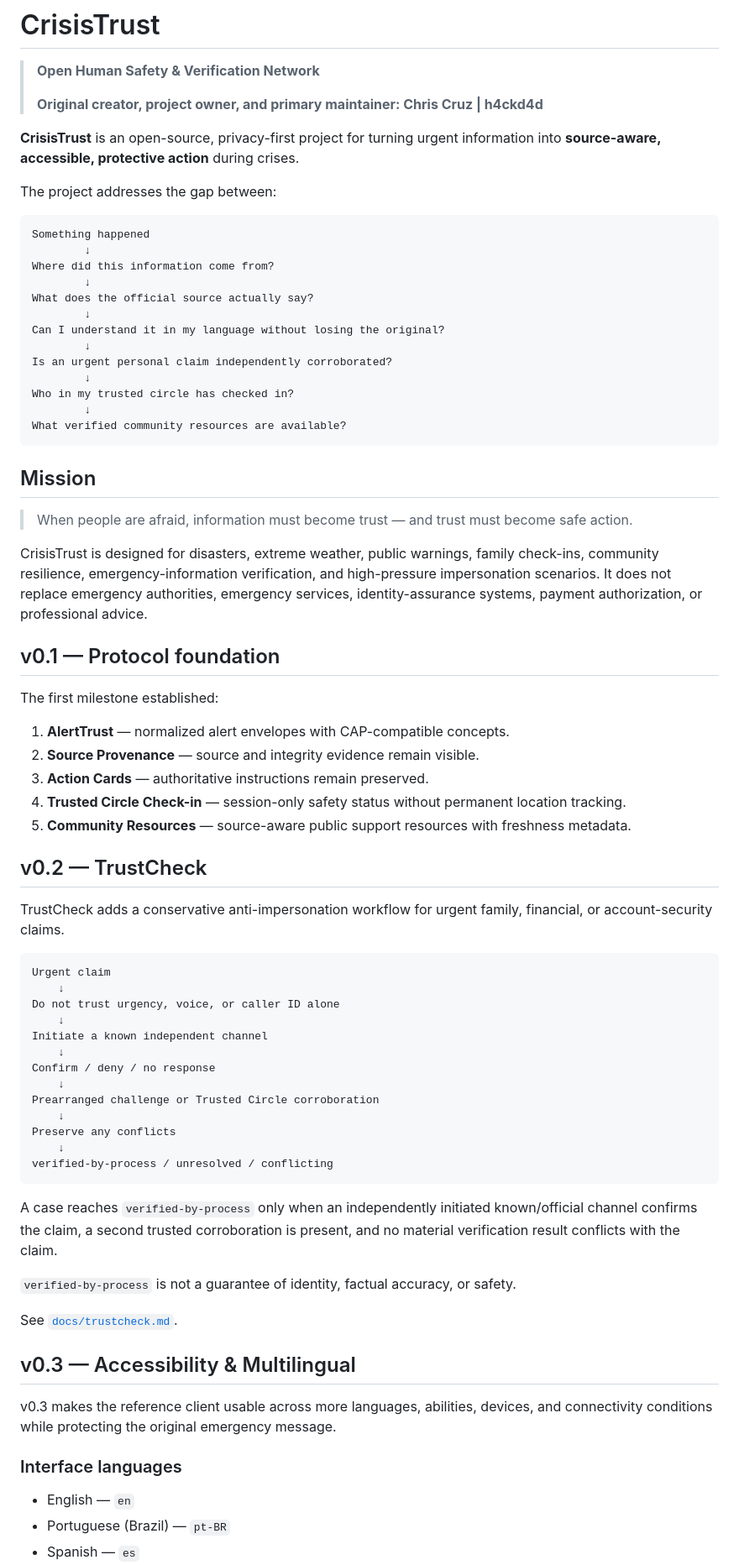
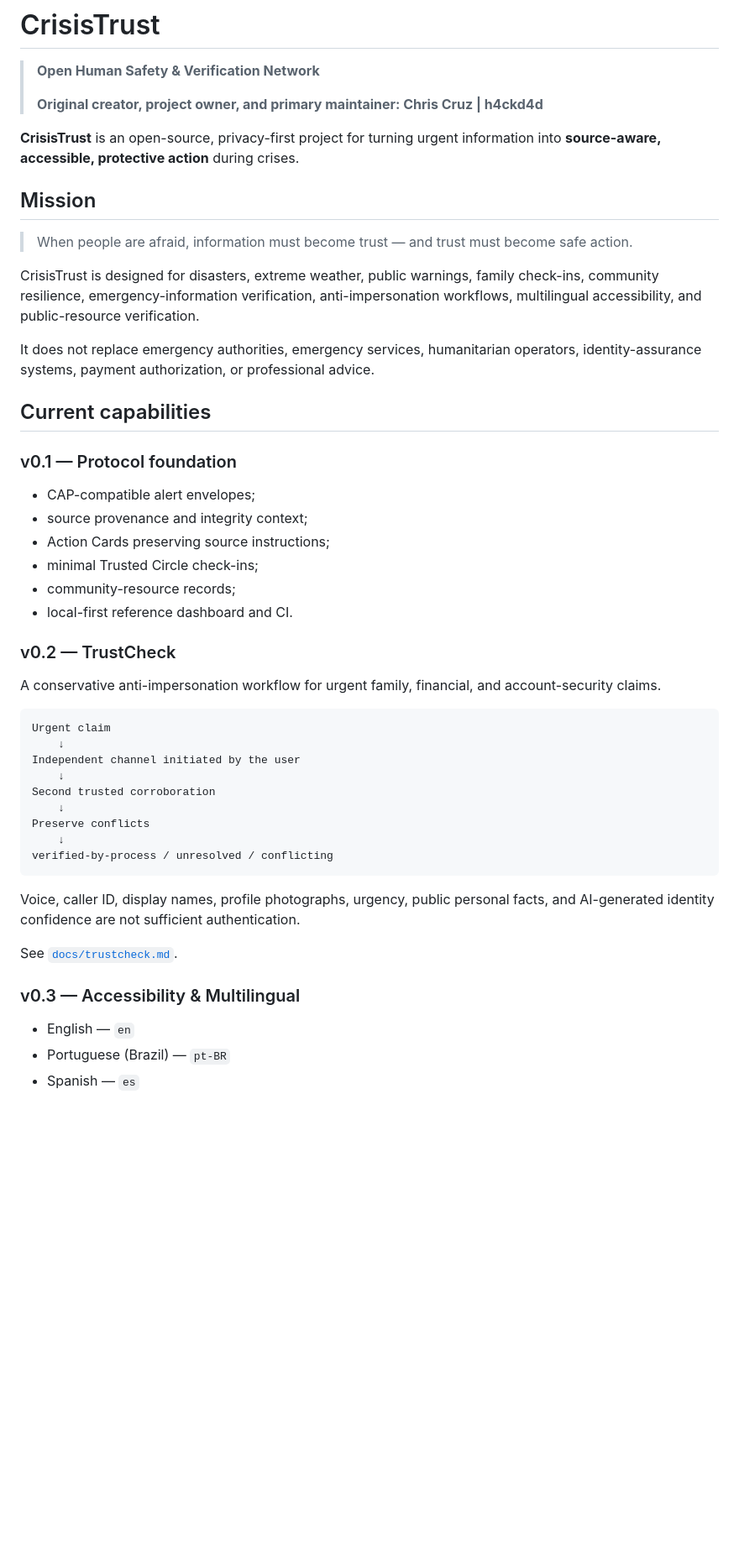
Before and after one commit to H4ckD4d/CrisisTrust, a Markdown page: README.md, the part around one of its changes. Shown at 84% size. Rendered like a GitHub page; blank space fills up the shorter version.

````diff
--- a/README.md
+++ b/README.md
@@ -6,71 +6,46 @@
 
 **CrisisTrust** is an open-source, privacy-first project for turning urgent information into **source-aware, accessible, protective action** during crises.
 
-The project addresses the gap between:
-
-```text
-Something happened
-        ↓
-Where did this information come from?
-        ↓
-What does the official source actually say?
-        ↓
-Can I understand it in my language without losing the original?
-        ↓
-Is an urgent personal claim independently corroborated?
-        ↓
-Who in my trusted circle has checked in?
-        ↓
-What verified community resources are available?
-```
-
 ## Mission
 
 > When people are afraid, information must become trust — and trust must become safe action.
 
-CrisisTrust is designed for disasters, extreme weather, public warnings, family check-ins, community resilience, emergency-information verification, and high-pressure impersonation scenarios. It does not replace emergency authorities, emergency services, identity-assurance systems, payment authorization, or professional advice.
+CrisisTrust is designed for disasters, extreme weather, public warnings, family check-ins, community resilience, emergency-information verification, anti-impersonation workflows, multilingual accessibility, and public-resource verification.
 
-## v0.1 — Protocol foundation
+It does not replace emergency authorities, emergency services, humanitarian operators, identity-assurance systems, payment authorization, or professional advice.
 
-The first milestone established:
+## Current capabilities
 
-1. **AlertTrust** — normalized alert envelopes with CAP-compatible concepts.
-2. **Source Provenance** — source and integrity evidence remain visible.
-3. **Action Cards** — authoritative instructions remain preserved.
-4. **Trusted Circle Check-in** — session-only safety status without permanent location tracking.
-5. **Community Resources** — source-aware public support resources with freshness metadata.
+### v0.1 — Protocol foundation
 
-## v0.2 — TrustCheck
+- CAP-compatible alert envelopes;
+- source provenance and integrity context;
+- Action Cards preserving source instructions;
+- minimal Trusted Circle check-ins;
+- community-resource records;
+- local-first reference dashboard and CI.
 
-TrustCheck adds a conservative anti-impersonation workflow for urgent family, financial, or account-security claims.
+### v0.2 — TrustCheck
+
+A conservative anti-impersonation workflow for urgent family, financial, and account-security claims.
 
 ```text
 Urgent claim
     ↓
-Do not trust urgency, voice, or caller ID alone
+Independent channel initiated by the user
     ↓
-Initiate a known independent channel
+Second trusted corroboration
     ↓
-Confirm / deny / no response
-    ↓
-Prearranged challenge or Trusted Circle corroboration
-    ↓
-Preserve any conflicts
+Preserve conflicts
     ↓
 verified-by-process / unresolved / conflicting
 ```
 
-A case reaches `verified-by-process` only when an independently initiated known/official channel confirms the claim, a second trusted corroboration is present, and no material verification result conflicts with the claim.
-
-`verified-by-process` is not a guarantee of identity, factual accuracy, or safety.
+Voice, caller ID, display names, profile photographs, urgency, public personal facts, and AI-generated identity confidence are not sufficient authentication.
 
 See [`docs/trustcheck.md`](docs/trustcheck.md).
 
-## v0.3 — Accessibility & Multilingual
-
-v0.3 makes the reference client usable across more languages, abilities, devices, and connectivity conditions while protecting the original emergency message.
-
-### Interface languages
+### v0.3 — Accessibility & Multilingual
 
 - English — `en`
 - Portuguese (Brazil) — `pt-BR`
````
Also changed, not shown: other parts of README.md (+94 -91 lines).
